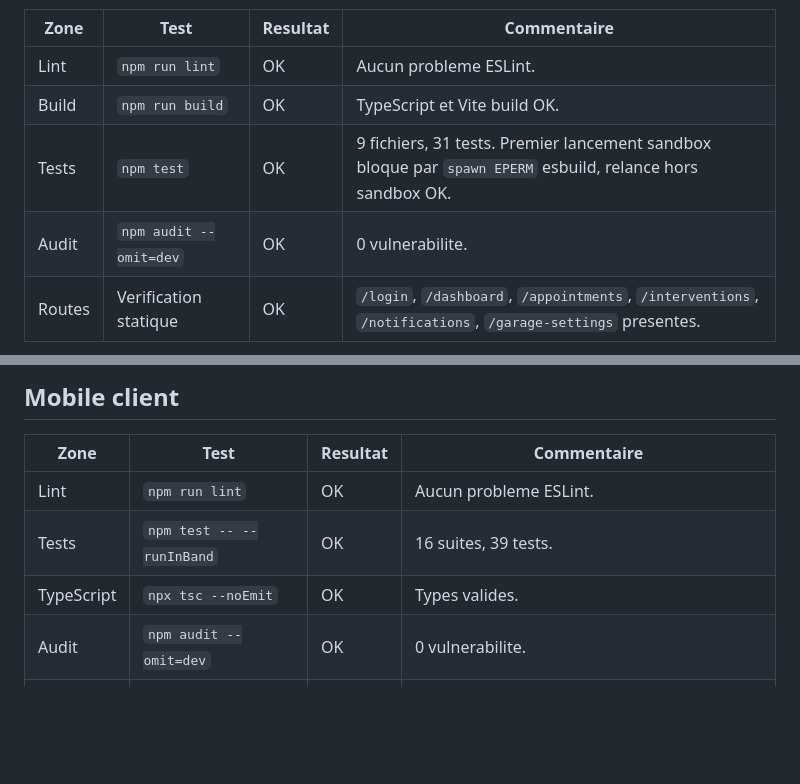
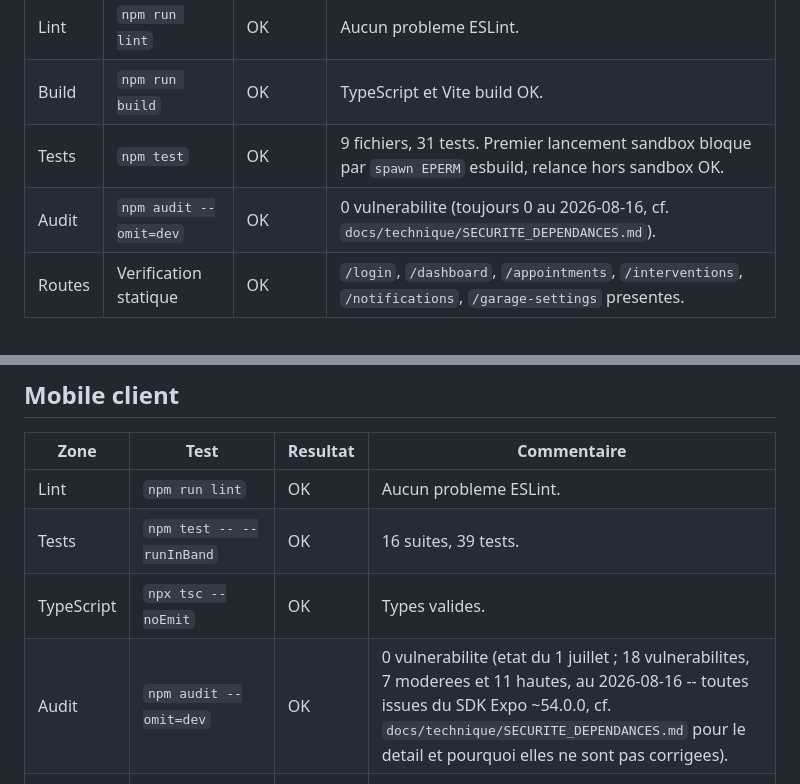
Before and after one commit to Adamas13127/Garage_Flow, a Markdown page: docs/oral/RECETTE_TECHNIQUE_MVP.md, 2 parts joined by grey strips. Drawn GitHub-style; blank space fills up the shorter version.

```diff
--- a/docs/oral/RECETTE_TECHNIQUE_MVP.md
+++ b/docs/oral/RECETTE_TECHNIQUE_MVP.md
@@ -107,7 +114,7 @@ Note : PHPUnit affiche des logs `Access Denied` attendus pendant certains tests
 | Lint | `npm run lint` | OK | Aucun probleme ESLint. |
 | Build | `npm run build` | OK | TypeScript et Vite build OK. |
 | Tests | `npm test` | OK | 9 fichiers, 31 tests. Premier lancement sandbox bloque par `spawn EPERM` esbuild, relance hors sandbox OK. |
-| Audit | `npm audit --omit=dev` | OK | 0 vulnerabilite. |
+| Audit | `npm audit --omit=dev` | OK | 0 vulnerabilite (toujours 0 au 2026-08-16, cf. `docs/technique/SECURITE_DEPENDANCES.md`). |
 | Routes | Verification statique | OK | `/login`, `/dashboard`, `/appointments`, `/interventions`, `/notifications`, `/garage-settings` presentes. |
 
 ## Mobile client
@@ -117,7 +124,7 @@ Note : PHPUnit affiche des logs `Access Denied` attendus pendant certains tests
 | Lint | `npm run lint` | OK | Aucun probleme ESLint. |
 | Tests | `npm test -- --runInBand` | OK | 16 suites, 39 tests. |
 | TypeScript | `npx tsc --noEmit` | OK | Types valides. |
-| Audit | `npm audit --omit=dev` | OK | 0 vulnerabilite. |
+| Audit | `npm audit --omit=dev` | OK | 0 vulnerabilite (etat du 1 juillet ; 18 vulnerabilites, 7 moderees et 11 hautes, au 2026-08-16 -- toutes issues du SDK Expo ~54.0.0, cf. `docs/technique/SECURITE_DEPENDANCES.md` pour le detail et pourquoi elles ne sont pas corrigees). |
 | Expo | `npx expo install --check` | OK | Premier lancement sandbox bloque par `fetch failed`, relance avec acces reseau OK. |
 | Booking | Tests BookingScreen | OK | Jours cliquables, `dateDebut`, creneaux groupes, pas de champ date manuel. |
 
```
Also changed, not shown: other parts of docs/oral/RECETTE_TECHNIQUE_MVP.md (+9 -2 lines).
